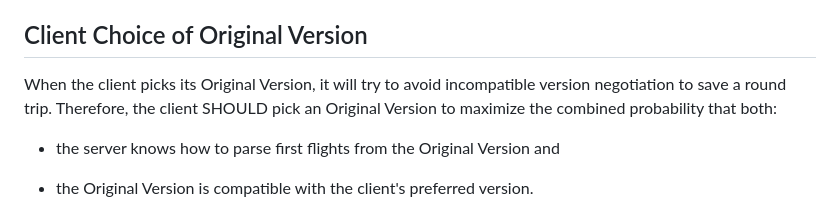
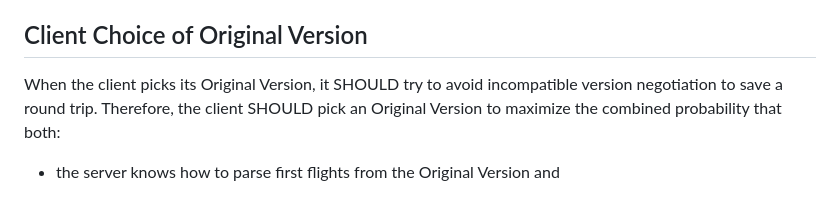
Before and after one commit to quicwg/version-negotiation, a Markdown page: draft-ietf-quic-version-negotiation.md, the part around the change. GitHub-like rendering.

Commit message:
The next sentence has a SHOULD so I think this one should.

```diff
--- a/draft-ietf-quic-version-negotiation.md
+++ b/draft-ietf-quic-version-negotiation.md
@@ -309,7 +309,7 @@ to internally use two distinct connection objects.
 
 ## Client Choice of Original Version
 
-When the client picks its Original Version, it will try to avoid incompatible
+When the client picks its Original Version, it SHOULD try to avoid incompatible
 version negotiation to save a round trip. Therefore, the client SHOULD pick an
 Original Version to maximize the combined probability that both:
 
```
